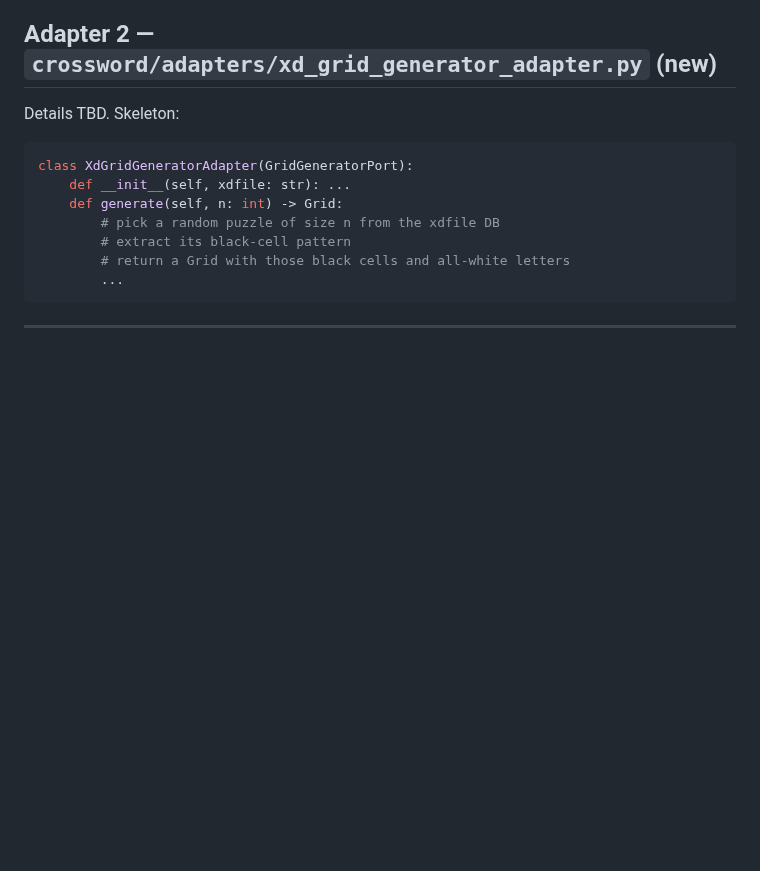
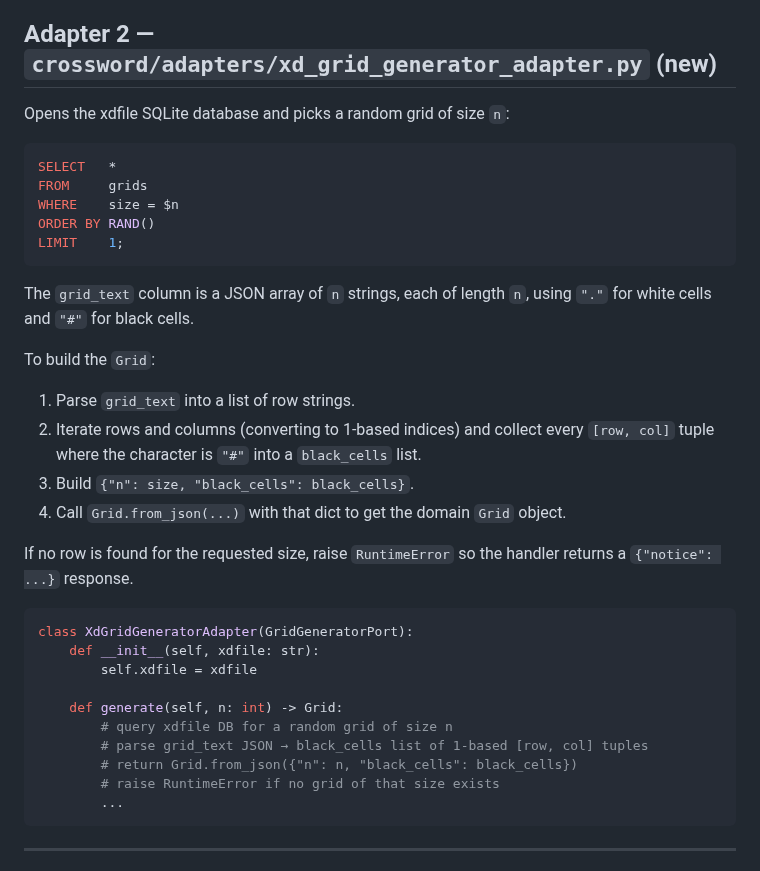
Before and after one commit to philhanna/crossword, a Markdown page: docs/dev/grid_generator.md, the part around the change. GitHub-like rendering; blank space fills up the shorter version.

Commit message:
Add xdfile adapter spec to grid generator plan
Co-Authored-By: Claude Sonnet 4.6 <noreply@anthropic.com>

````diff
--- a/docs/dev/grid_generator.md
+++ b/docs/dev/grid_generator.md
@@ -50,15 +50,40 @@ No logic change — this is exactly what `Puzzle.generate_grid()` does today.
 
 ## Adapter 2 — `crossword/adapters/xd_grid_generator_adapter.py` (new)
 
-Details TBD. Skeleton:
+Opens the xdfile SQLite database and picks a random grid of size `n`:
+
+```sql
+SELECT   *
+FROM     grids
+WHERE    size = $n
+ORDER BY RAND()
+LIMIT    1;
+```
+
+The `grid_text` column is a JSON array of `n` strings, each of length `n`,
+using `"."` for white cells and `"#"` for black cells.
+
+To build the `Grid`:
+
+1. Parse `grid_text` into a list of row strings.
+2. Iterate rows and columns (converting to 1-based indices) and collect every
+   `[row, col]` tuple where the character is `"#"` into a `black_cells` list.
+3. Build `{"n": size, "black_cells": black_cells}`.
+4. Call `Grid.from_json(...)` with that dict to get the domain `Grid` object.
+
+If no row is found for the requested size, raise `RuntimeError` so the handler
+returns a `{"notice": ...}` response.
 
 ```python
 class XdGridGeneratorAdapter(GridGeneratorPort):
-    def __init__(self, xdfile: str): ...
+    def __init__(self, xdfile: str):
+        self.xdfile = xdfile
+
     def generate(self, n: int) -> Grid:
-        # pick a random puzzle of size n from the xdfile DB
-        # extract its black-cell pattern
-        # return a Grid with those black cells and all-white letters
+        # query xdfile DB for a random grid of size n
+        # parse grid_text JSON → black_cells list of 1-based [row, col] tuples
+        # return Grid.from_json({"n": n, "black_cells": black_cells})
+        # raise RuntimeError if no grid of that size exists
         ...
 ```
 
````
